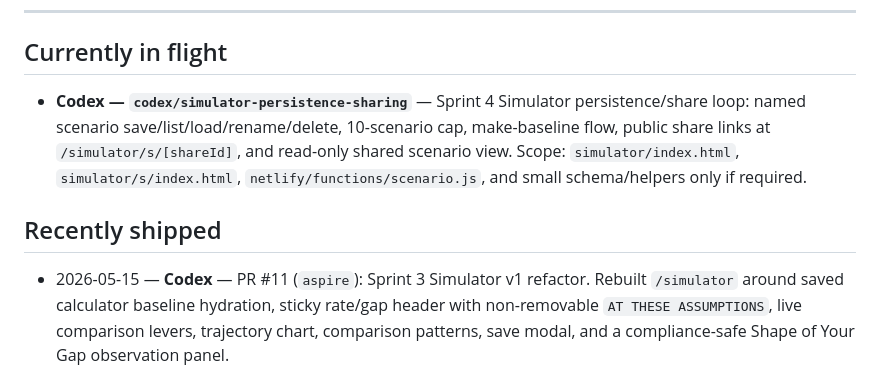
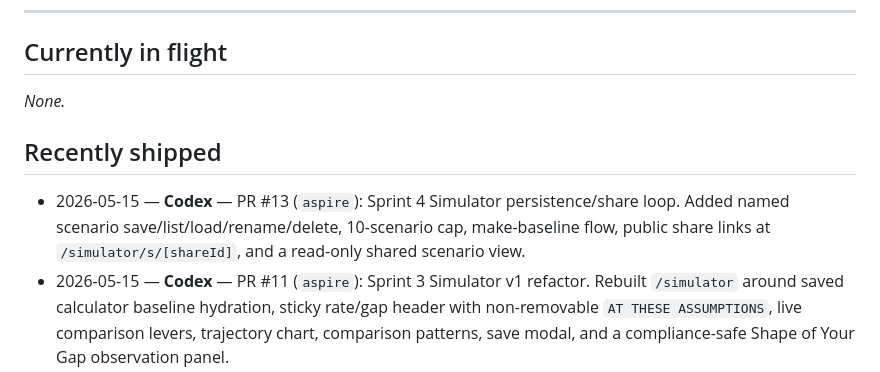
Before and after one commit to skrauss11/aspire, a Markdown page: STATUS.md, the part around the change. Rendered like a GitHub page.

Commit message:
docs: mark simulator persistence shipped

```diff
--- a/STATUS.md
+++ b/STATUS.md
@@ -8,10 +8,11 @@ _Last updated: 2026-05-15 ET_
 
 ## Currently in flight
 
-- **Codex — `codex/simulator-persistence-sharing`** — Sprint 4 Simulator persistence/share loop: named scenario save/list/load/rename/delete, 10-scenario cap, make-baseline flow, public share links at `/simulator/s/[shareId]`, and read-only shared scenario view. Scope: `simulator/index.html`, `simulator/s/index.html`, `netlify/functions/scenario.js`, and small schema/helpers only if required.
+_None._
 
 ## Recently shipped
 
+- 2026-05-15 — **Codex** — PR #13 (`aspire`): Sprint 4 Simulator persistence/share loop. Added named scenario save/list/load/rename/delete, 10-scenario cap, make-baseline flow, public share links at `/simulator/s/[shareId]`, and a read-only shared scenario view.
 - 2026-05-15 — **Codex** — PR #11 (`aspire`): Sprint 3 Simulator v1 refactor. Rebuilt `/simulator` around saved calculator baseline hydration, sticky rate/gap header with non-removable `AT THESE ASSUMPTIONS`, live comparison levers, trajectory chart, comparison patterns, save modal, and a compliance-safe Shape of Your Gap observation panel.
 - 2026-05-15 — **Codex** — PR #9 (`aspire`): Sprint 2 Calculator v2 refactor. Rebuilt `/` around the canonical 7-input Calculator, reveal panel with non-removable "AT THESE ASSUMPTIONS" pairing, email gate, encrypted `/api/score` handoff, compliance label corrections, server-authoritative score metrics, and Agent Lab/Hermes instruction sync.
 - 2026-05-15 — **Codex** — PR #8 (`aspire`): encrypted scenario persistence foundation. Added Supabase-backed private scenario storage, encrypted calculator state fields, schema/migration support, RLS tests, and `/api/scenario` hydration groundwork.
```
